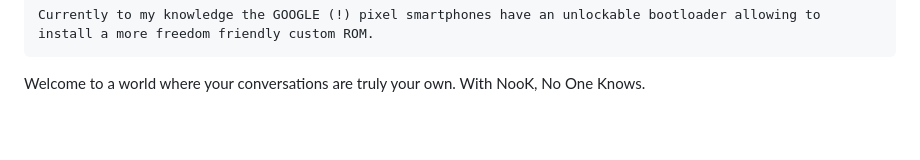
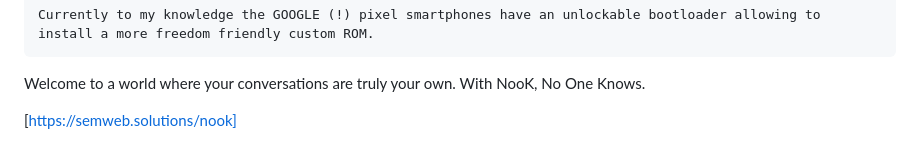
Before and after one commit to redskate/nook, a Markdown page: README.md, the part around the change. GitHub-like rendering; blank space fills up the shorter version.

Commit message:
Update README with NooK website link
Add link to NooK website for more information.

```diff
--- a/README.md
+++ b/README.md
@@ -81,3 +81,5 @@ You might see a cyclic warning from Google Play Protect or other virus scanners.
     Currently to my knowledge the GOOGLE (!) pixel smartphones have an unlockable bootloader allowing to install a more freedom friendly custom ROM.
 
 Welcome to a world where your conversations are truly your own. With NooK, No One Knows.
+
+[https://semweb.solutions/nook]
```
